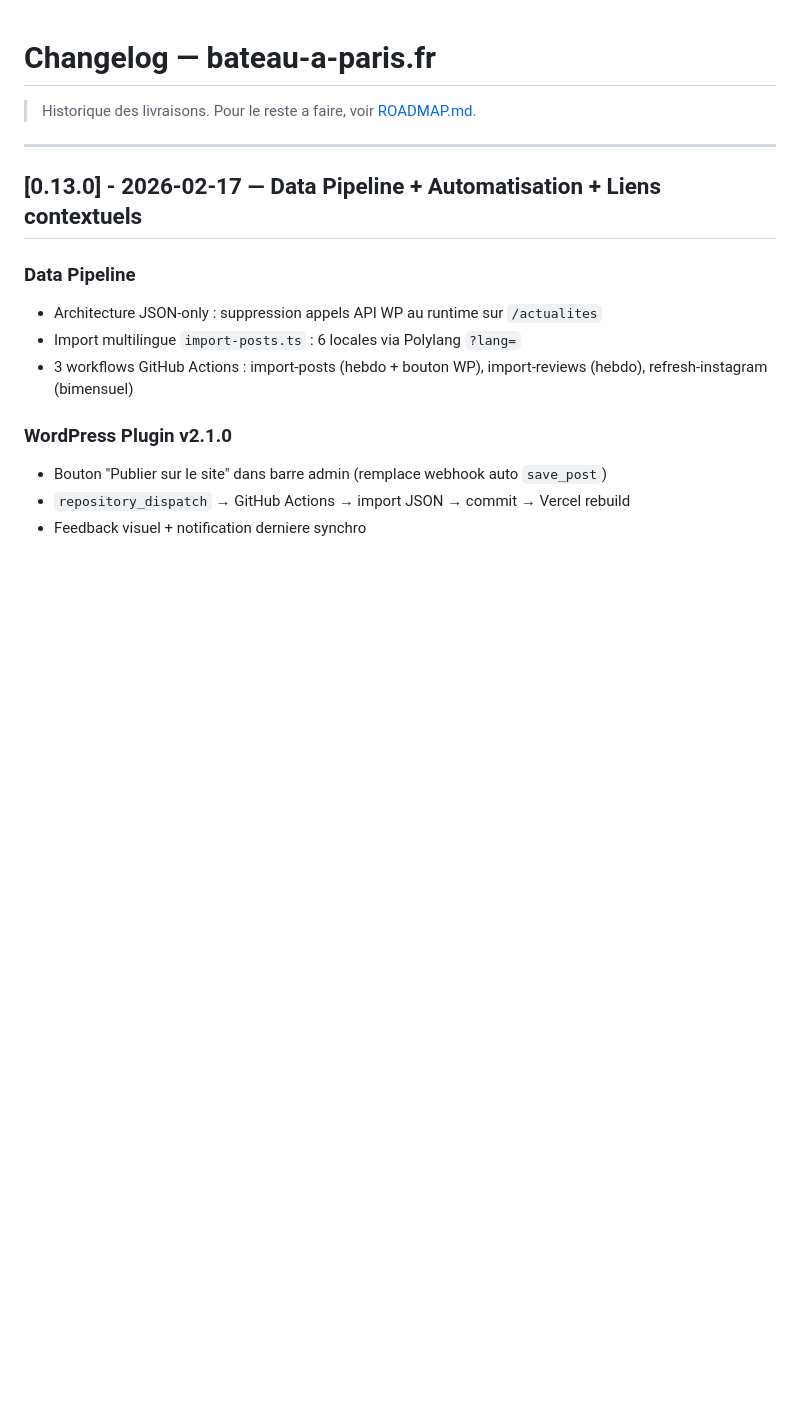
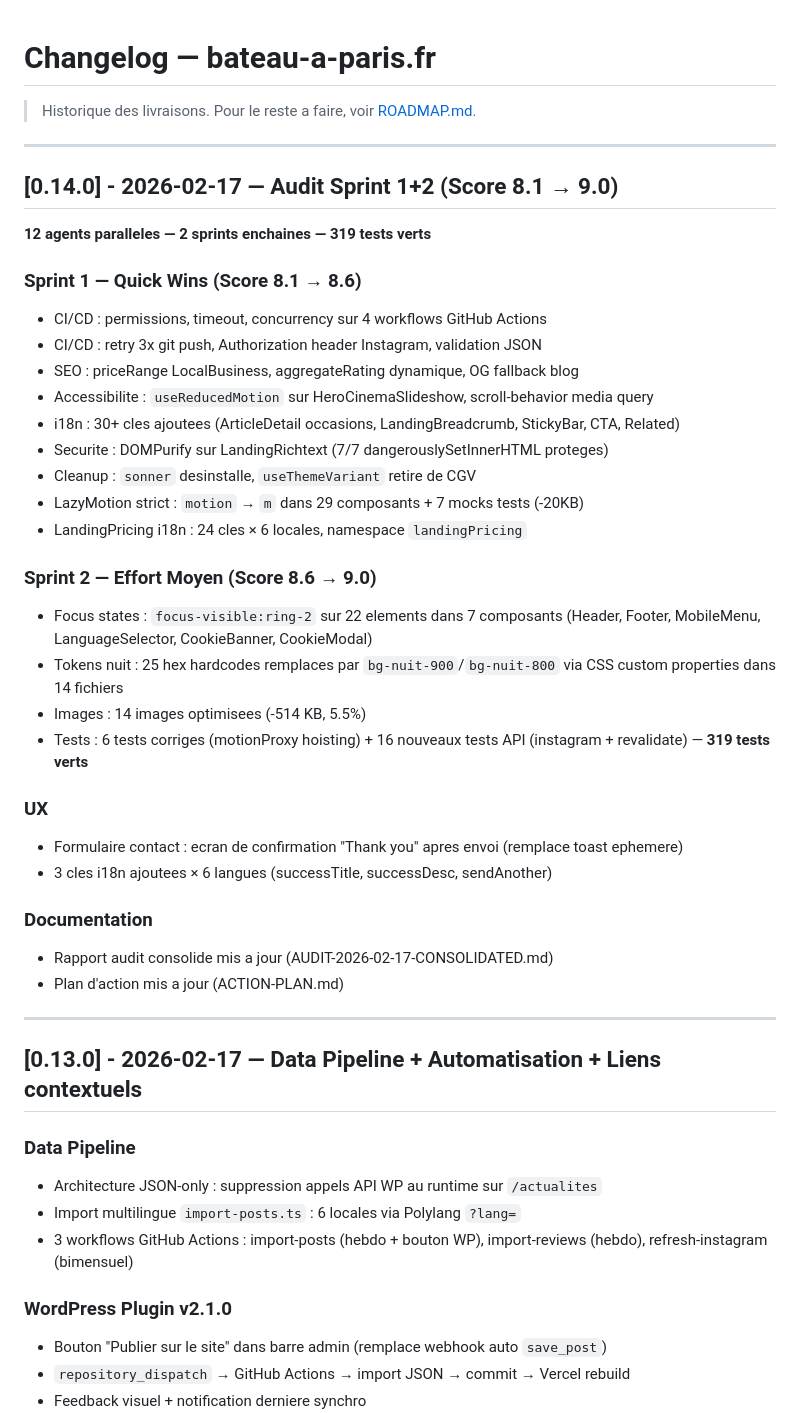
Before and after one commit to smiollis/bateau-2026, a Markdown page: CHANGELOG.md, the part around the change. GitHub-like rendering; blank space fills up the shorter version.

Commit message:
docs: update changelog v0.14.0 + CLAUDE.md context (Sprint 1+2 complete)
Co-Authored-By: Claude Opus 4.6 <noreply@anthropic.com>

```diff
--- a/CHANGELOG.md
+++ b/CHANGELOG.md
@@ -1,6 +1,37 @@
 # Changelog — bateau-a-paris.fr
 
 > Historique des livraisons. Pour le reste a faire, voir [ROADMAP.md](frontend/docs/ROADMAP.md).
+
+---
+
+## [0.14.0] - 2026-02-17 — Audit Sprint 1+2 (Score 8.1 → 9.0)
+
+**12 agents paralleles — 2 sprints enchaines — 319 tests verts**
+
+### Sprint 1 — Quick Wins (Score 8.1 → 8.6)
+- CI/CD : permissions, timeout, concurrency sur 4 workflows GitHub Actions
+- CI/CD : retry 3x git push, Authorization header Instagram, validation JSON
+- SEO : priceRange LocalBusiness, aggregateRating dynamique, OG fallback blog
+- Accessibilite : `useReducedMotion` sur HeroCinemaSlideshow, scroll-behavior media query
+- i18n : 30+ cles ajoutees (ArticleDetail occasions, LandingBreadcrumb, StickyBar, CTA, Related)
+- Securite : DOMPurify sur LandingRichtext (7/7 dangerouslySetInnerHTML proteges)
+- Cleanup : `sonner` desinstalle, `useThemeVariant` retire de CGV
+- LazyMotion strict : `motion` → `m` dans 29 composants + 7 mocks tests (-20KB)
+- LandingPricing i18n : 24 cles × 6 locales, namespace `landingPricing`
+
+### Sprint 2 — Effort Moyen (Score 8.6 → 9.0)
+- Focus states : `focus-visible:ring-2` sur 22 elements dans 7 composants (Header, Footer, MobileMenu, LanguageSelector, CookieBanner, CookieModal)
+- Tokens nuit : 25 hex hardcodes remplaces par `bg-nuit-900`/`bg-nuit-800` via CSS custom properties dans 14 fichiers
+- Images : 14 images optimisees (-514 KB, 5.5%)
+- Tests : 6 tests corriges (motionProxy hoisting) + 16 nouveaux tests API (instagram + revalidate) — **319 tests verts**
+
+### UX
+- Formulaire contact : ecran de confirmation "Thank you" apres envoi (remplace toast ephemere)
+- 3 cles i18n ajoutees × 6 langues (successTitle, successDesc, sendAnother)
+
+### Documentation
+- Rapport audit consolide mis a jour (AUDIT-2026-02-17-CONSOLIDATED.md)
+- Plan d'action mis a jour (ACTION-PLAN.md)
 
 ---
 
```
Also changed, not shown: frontend/CLAUDE.md (+25 -19 lines).
